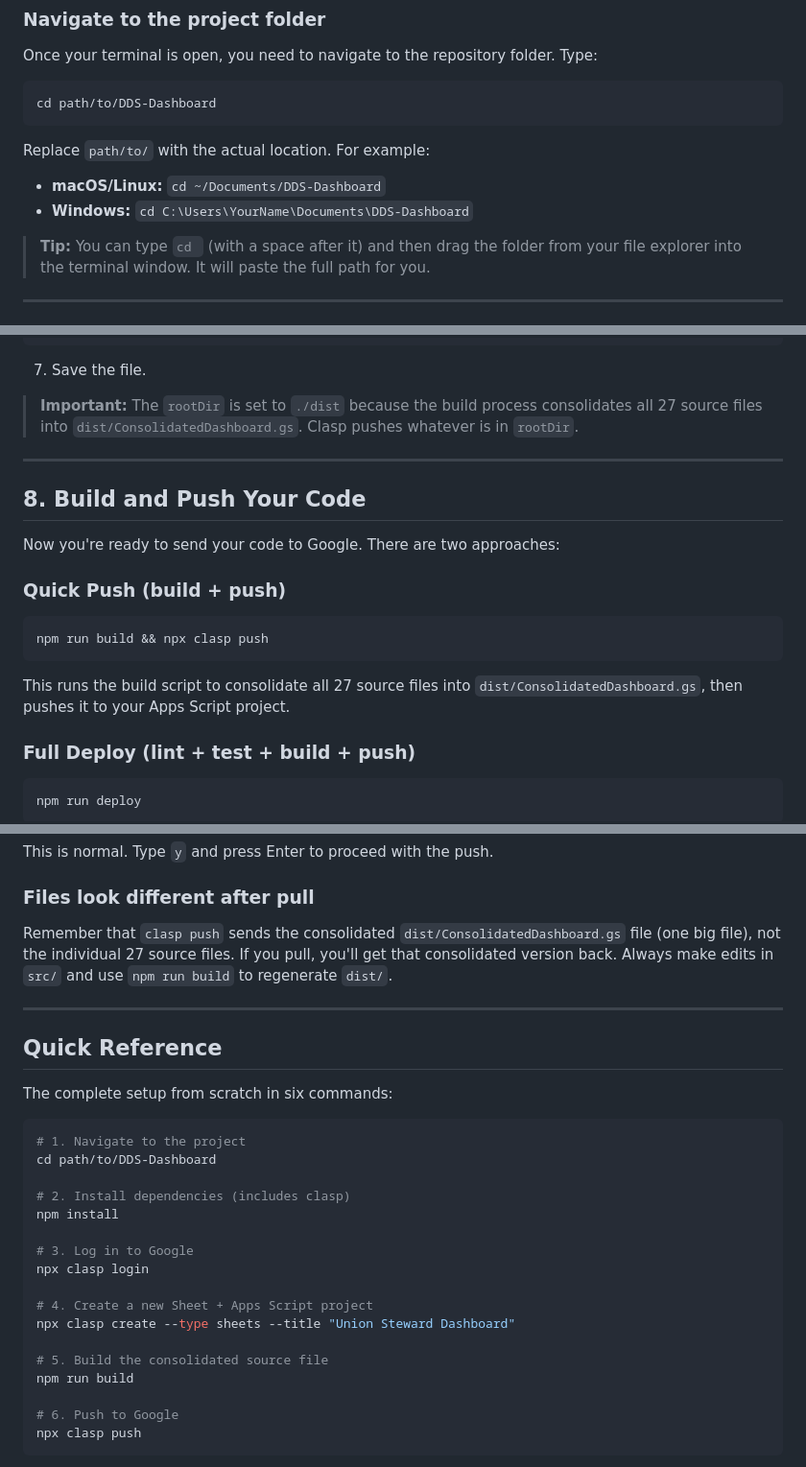
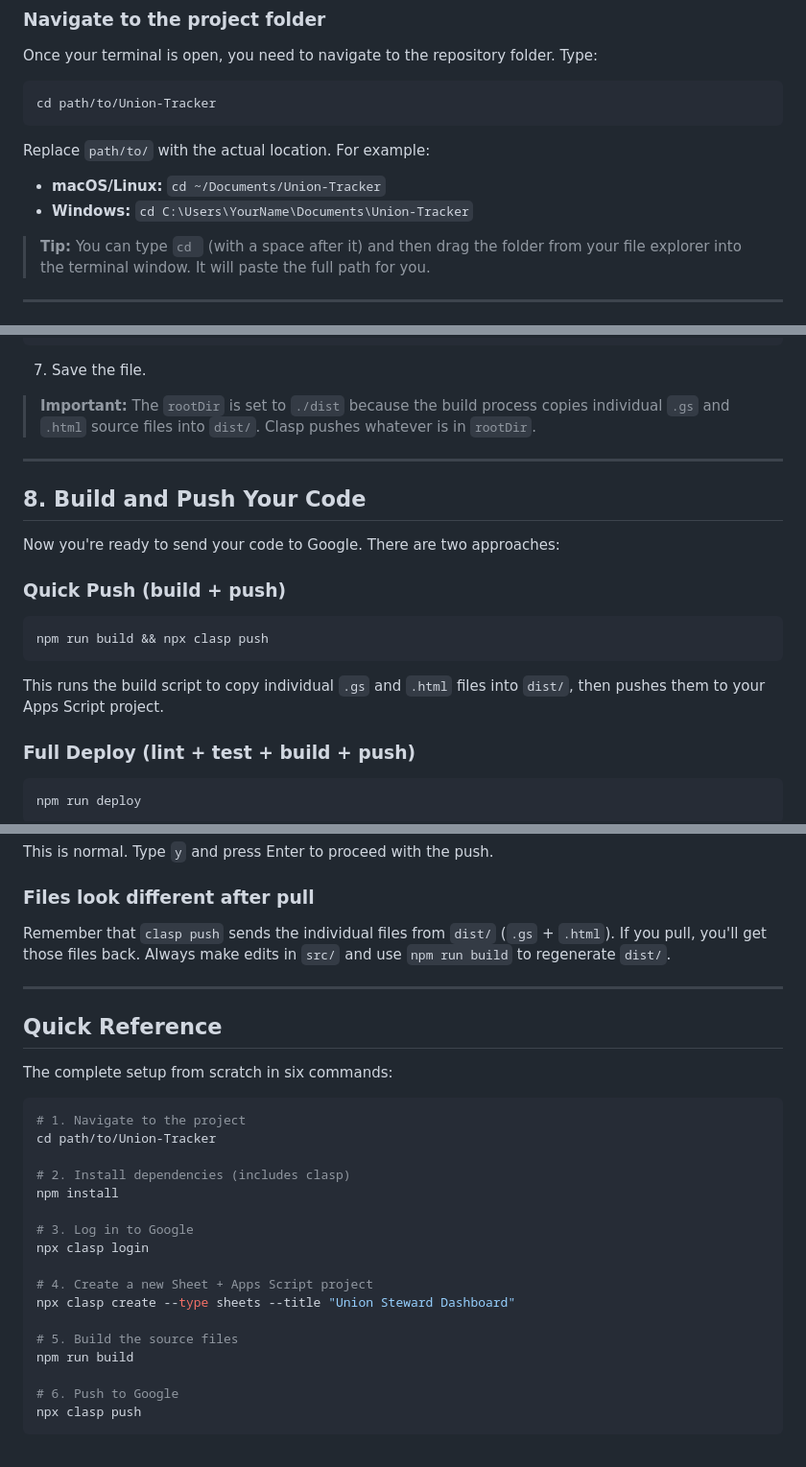
Before and after one commit to Woop91/Union-Tracker, a Markdown page: setup-instructions/03_CLASP_SETUP.md, 3 parts joined by grey strips. Shown at 96% size. Rendered like a GitHub page.

````diff
--- a/setup-instructions/03_CLASP_SETUP.md
+++ b/setup-instructions/03_CLASP_SETUP.md
@@ -80,13 +80,13 @@ The terminal is where you type commands. Here's how to open it on each operating
 Once your terminal is open, you need to navigate to the repository folder. Type:
 
 ```bash
-cd path/to/DDS-Dashboard
+cd path/to/Union-Tracker
 ```
 
 Replace `path/to/` with the actual location. For example:
 
-- **macOS/Linux:** `cd ~/Documents/DDS-Dashboard`
-- **Windows:** `cd C:\Users\YourName\Documents\DDS-Dashboard`
+- **macOS/Linux:** `cd ~/Documents/Union-Tracker`
+- **Windows:** `cd C:\Users\YourName\Documents\Union-Tracker`
 
 > **Tip:** You can type `cd ` (with a space after it) and then drag the folder from your file explorer into the terminal window. It will paste the full path for you.
 
@@ -186,7 +186,7 @@ cp .clasp.json.example .clasp.json
 
 7. Save the file.
 
-> **Important:** The `rootDir` is set to `./dist` because the build process consolidates all 27 source files into `dist/ConsolidatedDashboard.gs`. Clasp pushes whatever is in `rootDir`.
+> **Important:** The `rootDir` is set to `./dist` because the build process copies individual `.gs` and `.html` source files into `dist/`. Clasp pushes whatever is in `rootDir`.
 
 ---
 
@@ -200,7 +200,7 @@ Now you're ready to send your code to Google. There are two approaches:
 npm run build && npx clasp push
 ```
 
-This runs the build script to consolidate all 27 source files into `dist/ConsolidatedDashboard.gs`, then pushes it to your Apps Script project.
+This runs the build script to copy individual `.gs` and `.html` files into `dist/`, then pushes them to your Apps Script project.
 
 ### Full Deploy (lint + test + build + push)
 
@@ -345,7 +345,7 @@ This is normal. Type `y` and press Enter to proceed with the push.
 
 ### Files look different after pull
 
-Remember that `clasp push` sends the consolidated `dist/ConsolidatedDashboard.gs` file (one big file), not the individual 27 source files. If you pull, you'll get that consolidated version back. Always make edits in `src/` and use `npm run build` to regenerate `dist/`.
+Remember that `clasp push` sends the individual files from `dist/` (`.gs` + `.html`). If you pull, you'll get those files back. Always make edits in `src/` and use `npm run build` to regenerate `dist/`.
 
 ---
 
@@ -355,7 +355,7 @@ The complete setup from scratch in six commands:
 
 ```bash
 # 1. Navigate to the project
-cd path/to/DDS-Dashboard
+cd path/to/Union-Tracker
 
 # 2. Install dependencies (includes clasp)
 npm install
@@ -366,7 +366,7 @@ npx clasp login
 # 4. Create a new Sheet + Apps Script project
 npx clasp create --type sheets --title "Union Steward Dashboard"
 
-# 5. Build the consolidated source file
+# 5. Build the source files
 npm run build
 
 # 6. Push to Google
````
Also changed, not shown: other parts of setup-instructions/03_CLASP_SETUP.md (+3 -3 lines), DEVELOPER_GUIDE.md (+9 -3 lines).
